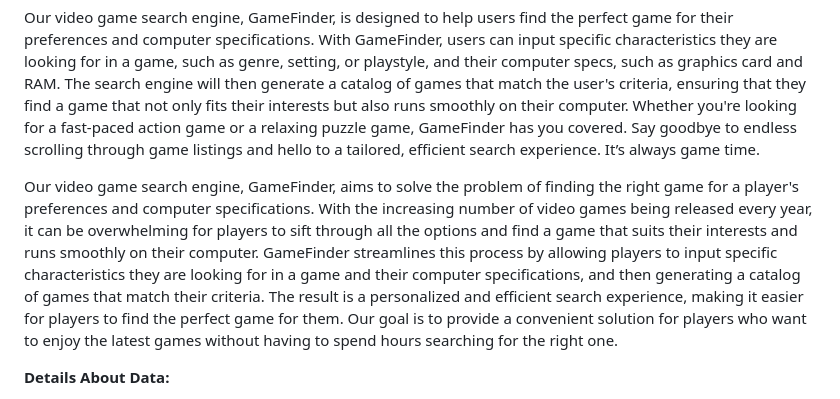
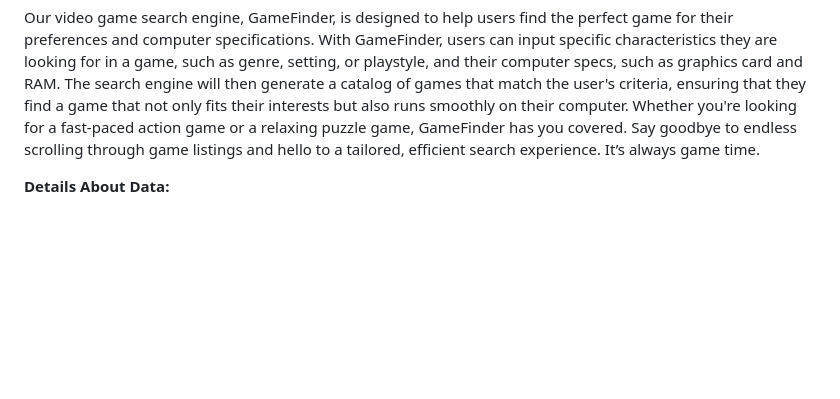
Before and after one commit to cs411-alawini/sp23-cs411-team057-NYRN, a Markdown page: TeamInfo.md, the part around the change. Drawn GitHub-style; blank space fills up the shorter version.

```diff
--- a/TeamInfo.md
+++ b/TeamInfo.md
@@ -31,7 +31,6 @@
 
 Our video game search engine, GameFinder, is designed to help users find the perfect game for their preferences and computer specifications. With GameFinder, users can input specific characteristics they are looking for in a game, such as genre, setting, or playstyle, and their computer specs, such as graphics card and RAM. The search engine will then generate a catalog of games that match the user's criteria, ensuring that they find a game that not only fits their interests but also runs smoothly on their computer. Whether you're looking for a fast-paced action game or a relaxing puzzle game, GameFinder has you covered. Say goodbye to endless scrolling through game listings and hello to a tailored, efficient search experience. It’s always game time.
 
-Our video game search engine, GameFinder, aims to solve the problem of finding the right game for a player's preferences and computer specifications. With the increasing number of video games being released every year, it can be overwhelming for players to sift through all the options and find a game that suits their interests and runs smoothly on their computer. GameFinder streamlines this process by allowing players to input specific characteristics they are looking for in a game and their computer specifications, and then generating a catalog of games that match their criteria. The result is a personalized and efficient search experience, making it easier for players to find the perfect game for them. Our goal is to provide a convenient solution for players who want to enjoy the latest games without having to spend hours searching for the right one.
 
 **Details About Data:**
 
```
